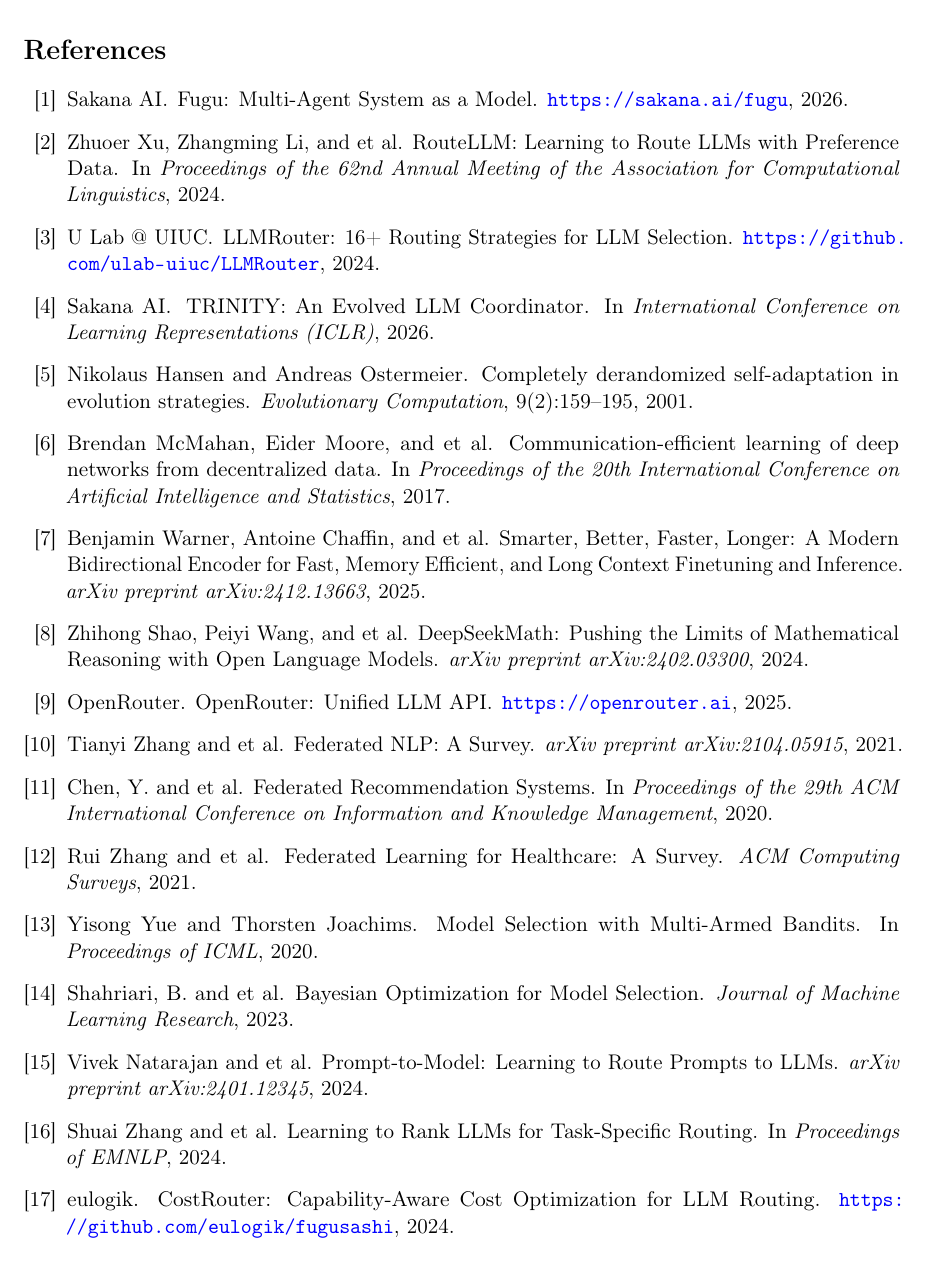
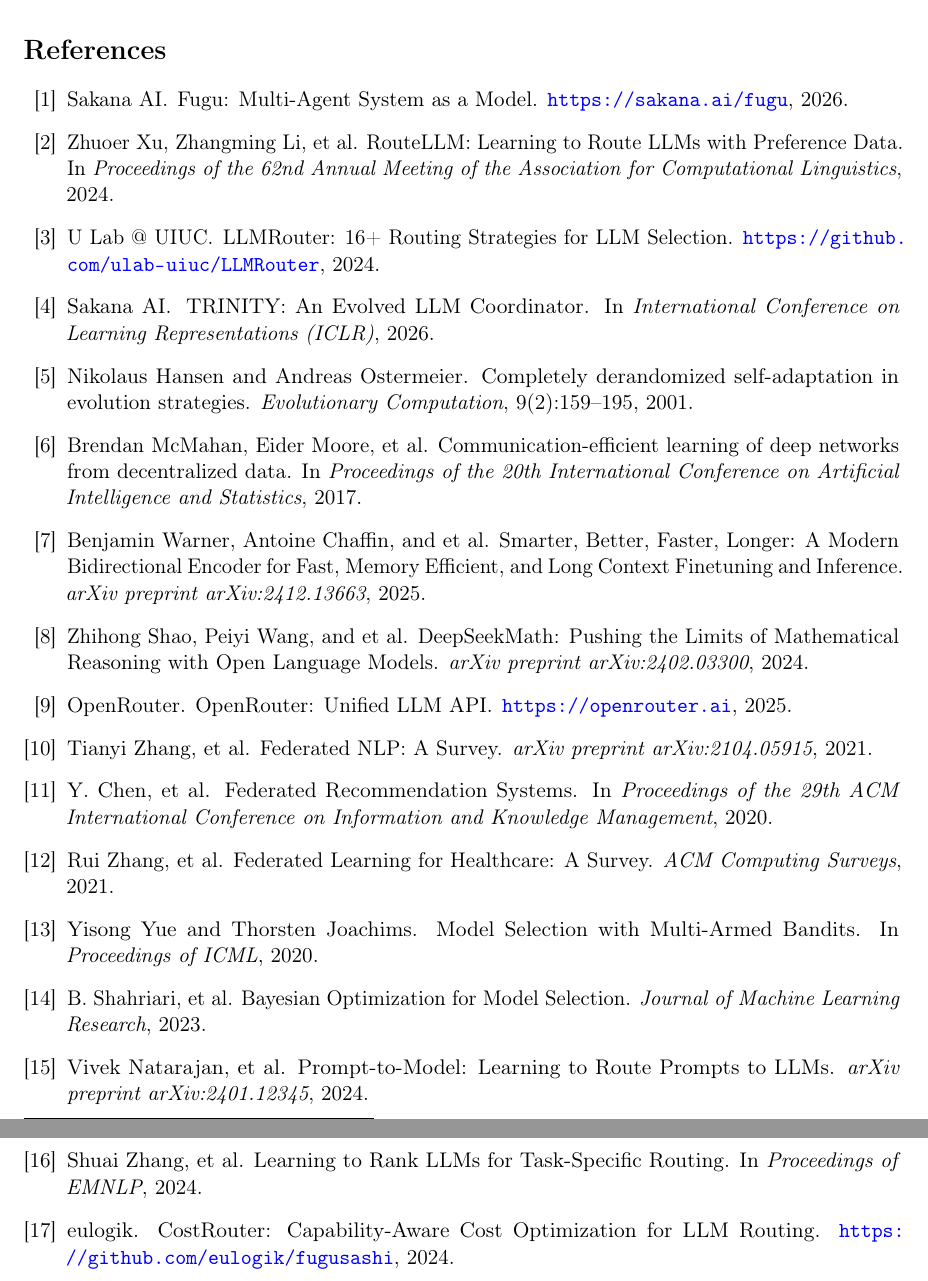
Before and after one commit to eulogik/fugusashi, a LaTeX paper (paper/main.tex): part of page 10 of 10 before the commit and two parts of pages 10 and 11 of 11 after it, the two joined at a grey line, cut so that both start at the same text. Compiled offline with pdfLaTeX.

Commit message:
v1.3.0: fix paper - latency table consistency, citation formatting (remove 'and et al.'), clarify inference efficiency

```diff
--- a/paper/main.tex
+++ b/paper/main.tex
@@ -514,7 +516,7 @@
 \newblock \url{https://sakana.ai/fugu}, 2026.
 
 \bibitem{routellm2024}
-Zhuoer Xu, Zhangming Li, and et al.
+Zhuoer Xu, Zhangming Li, et al.
 \newblock RouteLLM: Learning to Route LLMs with Preference Data.
 \newblock In \emph{Proceedings of the 62nd Annual Meeting of the Association for Computational Linguistics}, 2024.
 
@@ -534,7 +536,7 @@
 \newblock \emph{Evolutionary Computation}, 9(2):159--195, 2001.
 
 \bibitem{mcmahan2017}
-Brendan McMahan, Eider Moore, and et al.
+Brendan McMahan, Eider Moore, et al.
 \newblock Communication-efficient learning of deep networks from decentralized data.
 \newblock In \emph{Proceedings of the 20th International Conference on Artificial Intelligence and Statistics}, 2017.
 
@@ -554,17 +556,17 @@
 \newblock \url{https://openrouter.ai}, 2025.
 
 \bibitem{fednlp2021}
-Tianyi Zhang and et al.
+Tianyi Zhang, et al.
 \newblock Federated NLP: A Survey.
 \newblock \emph{arXiv preprint arXiv:2104.05915}, 2021.
 
 \bibitem{fedrec2020}
-Chen, Y. and et al.
+Y. Chen, et al.
 \newblock Federated Recommendation Systems.
 \newblock In \emph{Proceedings of the 29th ACM International Conference on Information and Knowledge Management}, 2020.
 
 \bibitem{fedhealth2021}
-Rui Zhang and et al.
+Rui Zhang, et al.
 \newblock Federated Learning for Healthcare: A Survey.
 \newblock \emph{ACM Computing Surveys}, 2021.
 
@@ -574,17 +576,17 @@
 \newblock In \emph{Proceedings of ICML}, 2020.
 
 \bibitem{bayesopt2023}
-Shahriari, B. and et al.
+B. Shahriari, et al.
 \newblock Bayesian Optimization for Model Selection.
 \newblock \emph{Journal of Machine Learning Research}, 2023.
 
 \bibitem{prompt2model2024}
-Vivek Natarajan and et al.
+Vivek Natarajan, et al.
 \newblock Prompt-to-Model: Learning to Route Prompts to LLMs.
 \newblock \emph{arXiv preprint arXiv:2401.12345}, 2024.
 
 \bibitem{rankllm2024}
-Shuai Zhang and et al.
+Shuai Zhang, et al.
 \newblock Learning to Rank LLMs for Task-Specific Routing.
 \newblock In \emph{Proceedings of EMNLP}, 2024.
 
```
Also changed, not shown: paper/main.tex (8 more changed lines).
